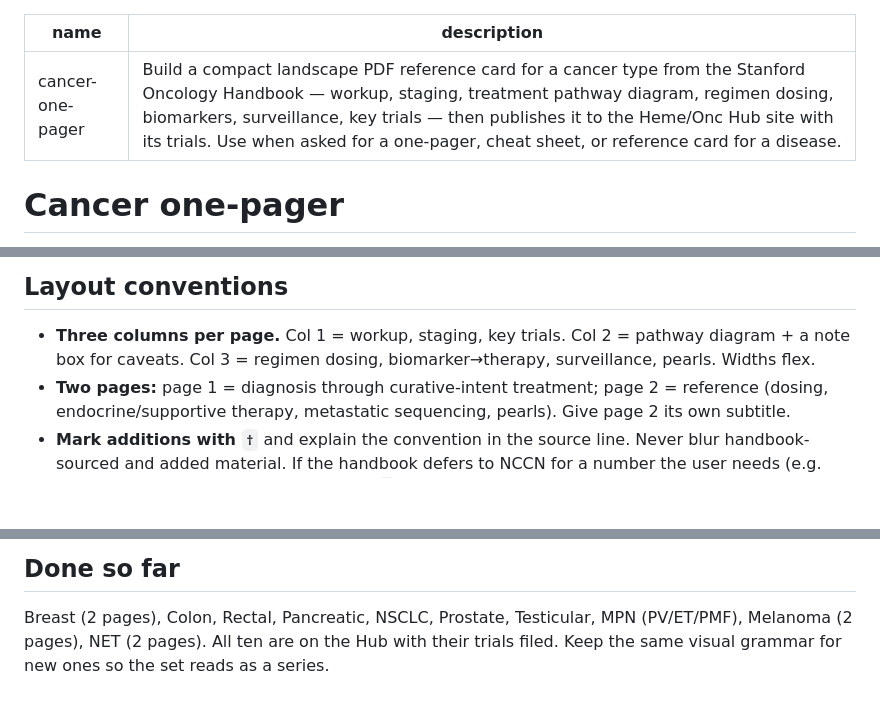
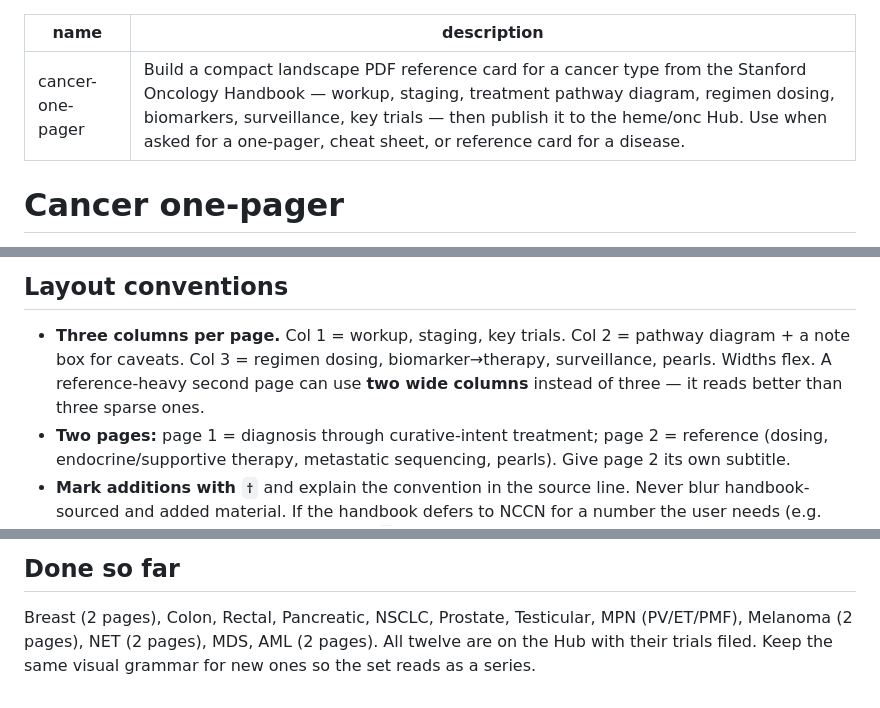
Before and after one commit to shankara-a/hemeonc, a Markdown page: skills/cancer-one-pager/SKILL.md, 3 parts joined by grey strips. Drawn GitHub-style; blank space fills up the shorter version.

```diff
--- a/skills/cancer-one-pager/SKILL.md
+++ b/skills/cancer-one-pager/SKILL.md
@@ -1,6 +1,6 @@
 ---
 name: "cancer-one-pager"
-description: "Build a compact landscape PDF reference card for a cancer type from the Stanford Oncology Handbook — workup, staging, treatment pathway diagram, regimen dosing, biomarkers, surveillance, key trials — then publishes it to the Heme/Onc Hub site with its trials. Use when asked for a one-pager, cheat sheet, or reference card for a disease."
+description: "Build a compact landscape PDF reference card for a cancer type from the Stanford Oncology Handbook — workup, staging, treatment pathway diagram, regimen dosing, biomarkers, surveillance, key trials — then publish it to the heme/onc Hub. Use when asked for a one-pager, cheat sheet, or reference card for a disease."
 ---
 
 # Cancer one-pager
@@ -94,6 +96,8 @@ not sequence.
 
 - **Three columns per page.** Col 1 = workup, staging, key trials. Col 2 = pathway diagram + a note
   box for caveats. Col 3 = regimen dosing, biomarker→therapy, surveillance, pearls. Widths flex.
+  A reference-heavy second page can use **two wide columns** instead of three — it reads better
+  than three sparse ones.
 - **Two pages:** page 1 = diagnosis through curative-intent treatment; page 2 = reference (dosing,
   endocrine/supportive therapy, metastatic sequencing, pearls). Give page 2 its own subtitle.
 - **Mark additions with `†`** and explain the convention in the source line. Never blur
@@ -174,5 +210,5 @@ that mount: run the same command in the user's terminal tab (`run_in_terminal`),
 ## Done so far
 
 Breast (2 pages), Colon, Rectal, Pancreatic, NSCLC, Prostate, Testicular, MPN (PV/ET/PMF), Melanoma (2 pages),
-NET (2 pages). All ten are on the Hub with their trials filed.
+NET (2 pages), MDS, AML (2 pages). All twelve are on the Hub with their trials filed.
 Keep the same visual grammar for new ones so the set reads as a series.
```
Also changed, not shown: other parts of skills/cancer-one-pager/SKILL.md (+38 -4 lines), skills/README.md (added, +15 -0 lines), skills/add-trial/SKILL.md (+2 -2 lines).
